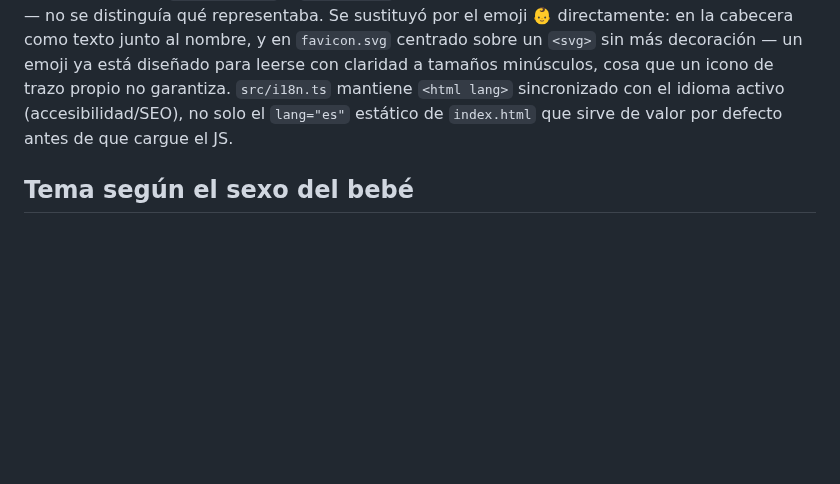
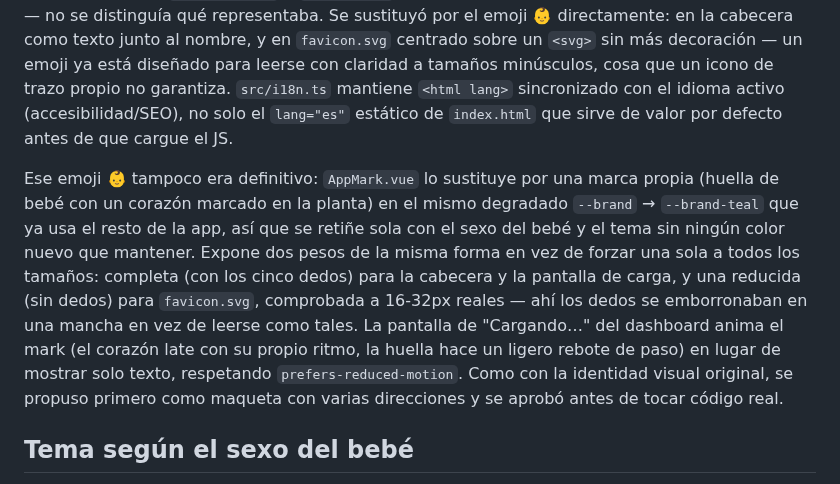
Before and after one commit to OdeiRZ/PequeDex, a Markdown page: web/README.md, the part around the change. Rendered like a GitHub page; blank space fills up the shorter version.

Commit message:
Documentar AppMark en el README (marca de la pestana)
Continua la seccion "Marca de la pestana": el emoji tampoco era
definitivo, ahora es la huella con corazon en dos pesos.

```diff
--- a/web/README.md
+++ b/web/README.md
@@ -309,6 +309,21 @@ tamaños minúsculos, cosa que un icono de trazo propio no garantiza.
 (accesibilidad/SEO), no solo el `lang="es"` estático de `index.html`
 que sirve de valor por defecto antes de que cargue el JS.
 
+Ese emoji 👶 tampoco era definitivo: `AppMark.vue` lo sustituye por una
+marca propia (huella de bebé con un corazón marcado en la planta) en el
+mismo degradado `--brand` → `--brand-teal` que ya usa el resto de la
+app, así que se retiñe sola con el sexo del bebé y el tema sin ningún
+color nuevo que mantener. Expone dos pesos de la misma forma en vez de
+forzar una sola a todos los tamaños: completa (con los cinco dedos)
+para la cabecera y la pantalla de carga, y una reducida (sin dedos)
+para `favicon.svg`, comprobada a 16-32px reales — ahí los dedos se
+emborronaban en una mancha en vez de leerse como tales. La pantalla de
+"Cargando…" del dashboard anima el mark (el corazón late con su propio
+ritmo, la huella hace un ligero rebote de paso) en lugar de mostrar
+solo texto, respetando `prefers-reduced-motion`. Como con la identidad
+visual original, se propuso primero como maqueta con varias direcciones
+y se aprobó antes de tocar código real.
+
 ## Tema según el sexo del bebé
 
 `DashboardView.vue` calcula `themeSex` y pone `data-sex="nino"/"nina"/
```
